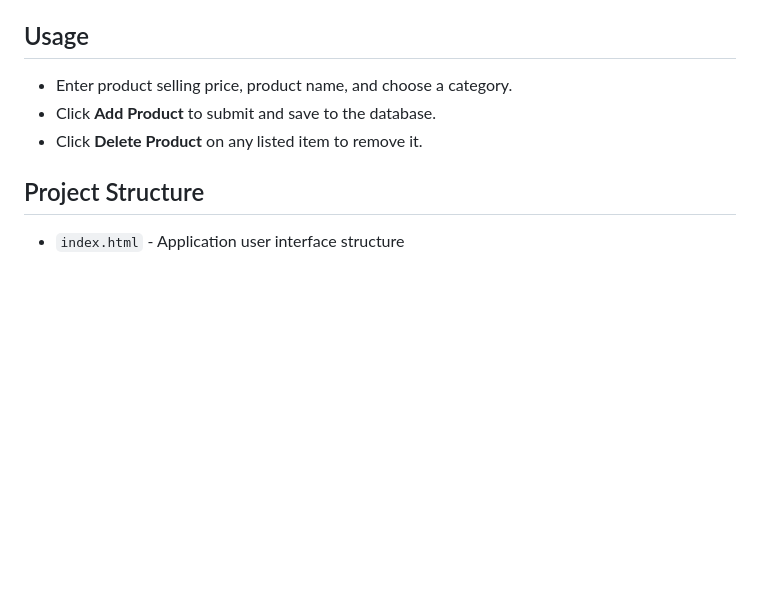
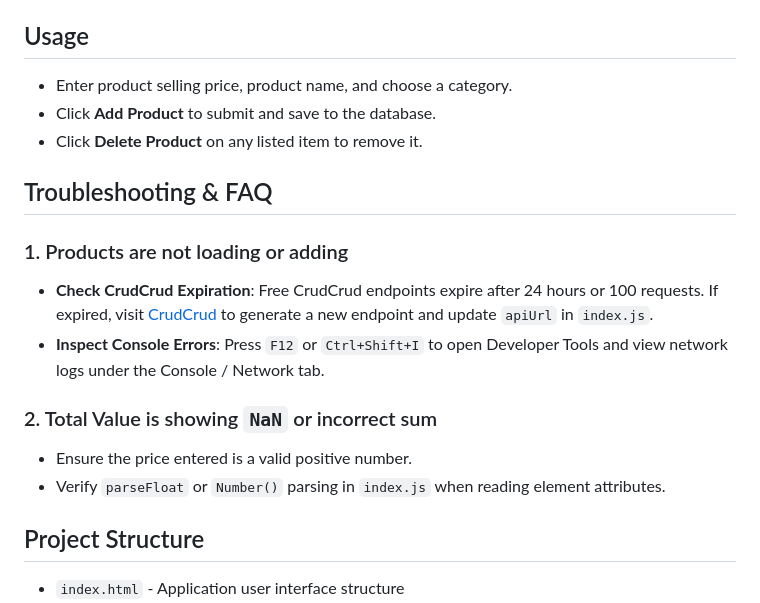
Before and after one commit to aryan8434/sharpener-2, a Markdown page: README.md, the part around the change. GitHub-like rendering; blank space fills up the shorter version.

Commit message:
docs: add error handling and common troubleshooting guide

```diff
--- a/README.md
+++ b/README.md
@@ -84,6 +84,16 @@ Before running this application locally, ensure you have:
 - Click **Add Product** to submit and save to the database.
 - Click **Delete Product** on any listed item to remove it.
 
+## Troubleshooting & FAQ
+
+### 1. Products are not loading or adding
+- **Check CrudCrud Expiration**: Free CrudCrud endpoints expire after 24 hours or 100 requests. If expired, visit [CrudCrud](https://crudcrud.com/) to generate a new endpoint and update `apiUrl` in `index.js`.
+- **Inspect Console Errors**: Press `F12` or `Ctrl+Shift+I` to open Developer Tools and view network logs under the Console / Network tab.
+
+### 2. Total Value is showing `NaN` or incorrect sum
+- Ensure the price entered is a valid positive number.
+- Verify `parseFloat` or `Number()` parsing in `index.js` when reading element attributes.
+
 ## Project Structure
 - `index.html` - Application user interface structure
 - `index.js` - Application logic and API integration
```
